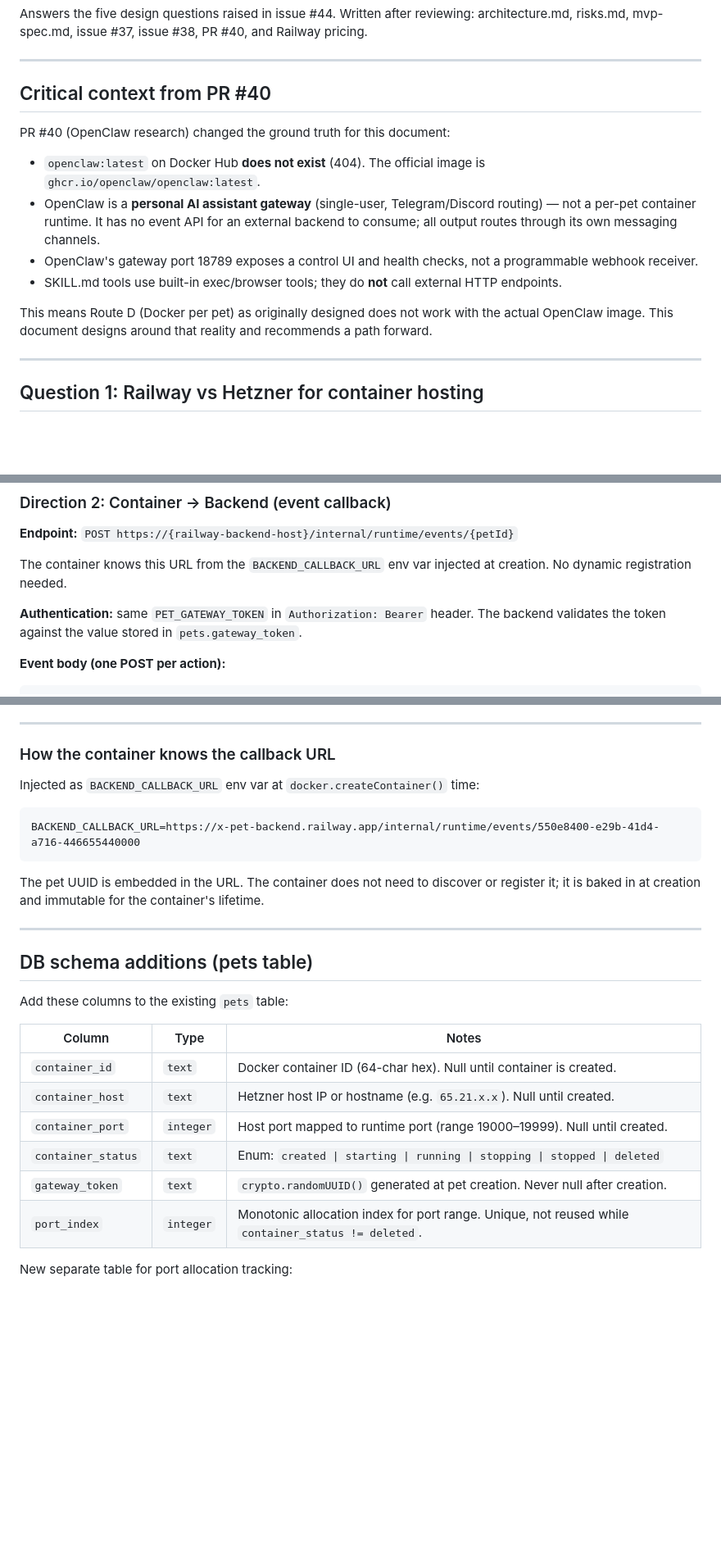
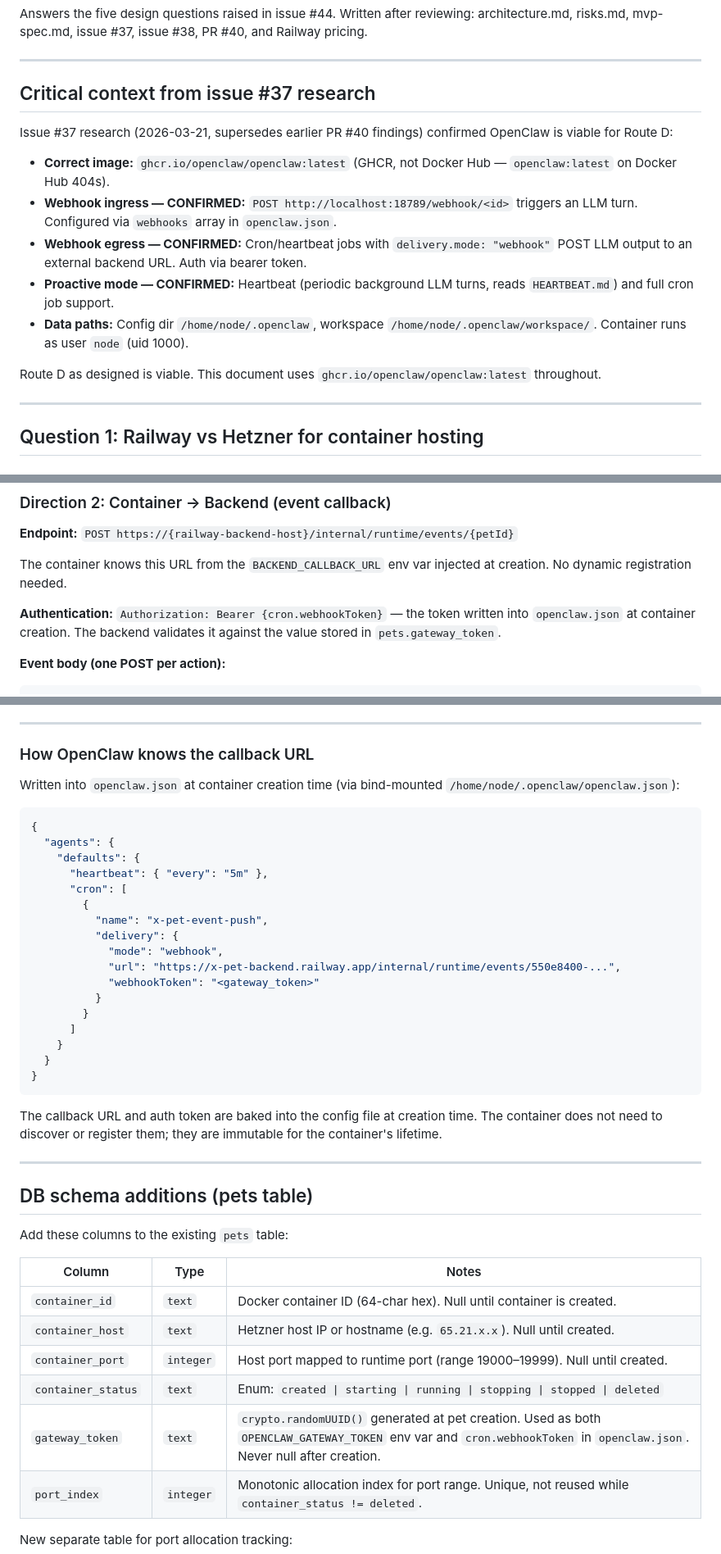
Before and after one commit to yikedu7/pawclaw, a Markdown page: docs/container-design.md, 3 parts joined by grey strips. Shown at 82% size. Rendered like a GitHub page; blank space fills up the shorter version.

````diff
--- a/docs/container-design.md
+++ b/docs/container-design.md
@@ -5,16 +5,17 @@ Written after reviewing: architecture.md, risks.md, mvp-spec.md, issue #37, issu
 
 ---
 
-## Critical context from PR #40
+## Critical context from issue #37 research
 
-PR #40 (OpenClaw research) changed the ground truth for this document:
+Issue #37 research (2026-03-21, supersedes earlier PR #40 findings) confirmed OpenClaw is viable for Route D:
 
-- `openclaw:latest` on Docker Hub **does not exist** (404). The official image is `ghcr.io/openclaw/openclaw:latest`.
-- OpenClaw is a **personal AI assistant gateway** (single-user, Telegram/Discord routing) — not a per-pet container runtime. It has no event API for an external backend to consume; all output routes through its own messaging channels.
-- OpenClaw's gateway port 18789 exposes a control UI and health checks, not a programmable webhook receiver.
-- SKILL.md tools use built-in exec/browser tools; they do **not** call external HTTP endpoints.
+- **Correct image:** `ghcr.io/openclaw/openclaw:latest` (GHCR, not Docker Hub — `openclaw:latest` on Docker Hub 404s).
+- **Webhook ingress — CONFIRMED:** `POST http://localhost:18789/webhook/<id>` triggers an LLM turn. Configured via `webhooks` array in `openclaw.json`.
+- **Webhook egress — CONFIRMED:** Cron/heartbeat jobs with `delivery.mode: "webhook"` POST LLM output to an external backend URL. Auth via bearer token.
+- **Proactive mode — CONFIRMED:** Heartbeat (periodic background LLM turns, reads `HEARTBEAT.md`) and full cron job support.
+- **Data paths:** Config dir `/home/node/.openclaw`, workspace `/home/node/.openclaw/workspace/`. Container runs as user `node` (uid 1000).
 
-This means Route D (Docker per pet) as originally designed does not work with the actual OpenClaw image. This document designs around that reality and recommends a path forward.
+Route D as designed is viable. This document uses `ghcr.io/openclaw/openclaw:latest` throughout.
 
 ---
 
@@ -243,7 +234,7 @@ The actual action events arrive asynchronously via the callback (Direction 2). T
 
 The container knows this URL from the `BACKEND_CALLBACK_URL` env var injected at creation. No dynamic registration needed.
 
-**Authentication:** same `PET_GATEWAY_TOKEN` in `Authorization: Bearer` header. The backend validates the token against the value stored in `pets.gateway_token`.
+**Authentication:** `Authorization: Bearer {cron.webhookToken}` — the token written into `openclaw.json` at container creation. The backend validates it against the value stored in `pets.gateway_token`.
 
 **Event body (one POST per action):**
 ```json
@@ -307,14 +298,30 @@ The container knows this URL from the `BACKEND_CALLBACK_URL` env var injected at
 
 ---
 
-### How the container knows the callback URL
+### How OpenClaw knows the callback URL
 
-Injected as `BACKEND_CALLBACK_URL` env var at `docker.createContainer()` time:
-```
-BACKEND_CALLBACK_URL=https://x-pet-backend.railway.app/internal/runtime/events/550e8400-e29b-41d4-a716-446655440000
+Written into `openclaw.json` at container creation time (via bind-mounted `/home/node/.openclaw/openclaw.json`):
+```json
+{
+  "agents": {
+    "defaults": {
+      "heartbeat": { "every": "5m" },
+      "cron": [
+        {
+          "name": "x-pet-event-push",
+          "delivery": {
+            "mode": "webhook",
+            "url": "https://x-pet-backend.railway.app/internal/runtime/events/550e8400-...",
+            "webhookToken": "<gateway_token>"
+          }
+        }
+      ]
+    }
+  }
+}
 ```
 
-The pet UUID is embedded in the URL. The container does not need to discover or register it; it is baked in at creation and immutable for the container's lifetime.
+The callback URL and auth token are baked into the config file at creation time. The container does not need to discover or register them; they are immutable for the container's lifetime.
 
 ---
 
@@ -328,7 +335,7 @@ Add these columns to the existing `pets` table:
 | `container_host` | `text` | Hetzner host IP or hostname (e.g. `65.21.x.x`). Null until created. |
 | `container_port` | `integer` | Host port mapped to runtime port (range 19000–19999). Null until created. |
 | `container_status` | `text` | Enum: `created \| starting \| running \| stopping \| stopped \| deleted` |
-| `gateway_token` | `text` | `crypto.randomUUID()` generated at pet creation. Never null after creation. |
+| `gateway_token` | `text` | `crypto.randomUUID()` generated at pet creation. Used as both `OPENCLAW_GATEWAY_TOKEN` env var and `cron.webhookToken` in `openclaw.json`. Never null after creation. |
 | `port_index` | `integer` | Monotonic allocation index for port range. Unique, not reused while `container_status != deleted`. |
 
 New separate table for port allocation tracking:
````
Also changed, not shown: other parts of docs/container-design.md (+23 -35 lines), docs/architecture.md (+1 -1 lines).
